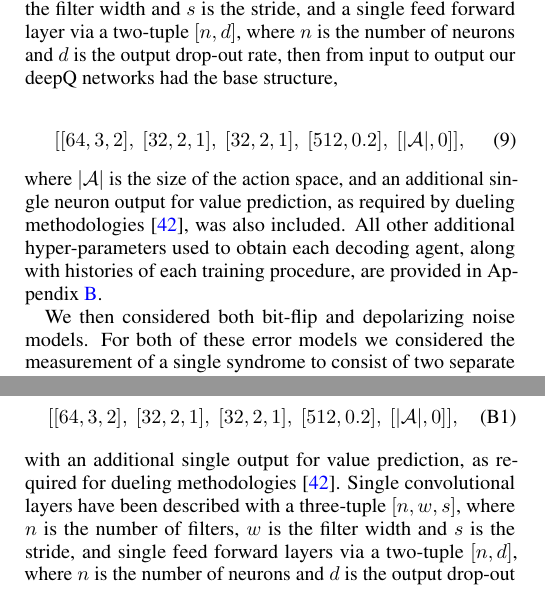
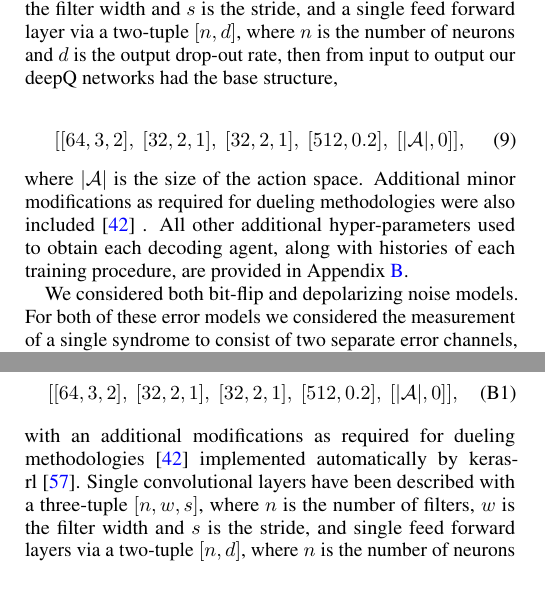
Before and after one commit to R-Sweke/DeepQ-Decoding, a LaTeX paper (manuscript/dq_decoding.tex): two parts of the columns of pages 9 and 12 of 15, joined at a grey line, cut so that both start at the same text. Compiled offline with pdfLaTeX.

Commit message:
dueling + keras rl

```diff
--- a/manuscript/dq_decoding.tex
+++ b/manuscript/dq_decoding.tex
@@ -495,7 +482,8 @@
 	\begin{equation}
 		[[64,3,2],~[32,2,1],~[32,2,1],~[512,0.2],~[|\mathcal{A}|, 0]],
 	\end{equation}
-	where $|\mathcal{A}|$ is the size of the action space, and an additional single neuron output for value prediction, as required by dueling methodologies \cite{RLwang2015dueling}, was also included.
+	where $|\mathcal{A}|$ is the size of the action space.
+	Additional minor modifications as required for dueling methodologies were also included~\cite{RLwang2015dueling} .
 	All other additional hyper-parameters used to obtain each decoding agent, along with histories of each training procedure, are provided in Appendix~\ref{A:parameters}.
 
 	\begin{figure*}
@@ -504,7 +492,7 @@
 		\caption{(a,b) Performance of all agents obtained during the iterative training procedure. Each agent was evaluated at increasing error rates, until the average lifetime of the logical qubit actively decoded by the agent became less than the average lifetime of a single faulty qubit. (c,d) Results obtained by using the optimal decoding agent for each error rate.}\label{f:results}
 	\end{figure*}
 
-	We then considered both bit-flip and depolarizing noise models.
+	We considered both bit-flip and depolarizing noise models.
 	For both of these error models we considered the measurement of a single syndrome to consist of two separate error channels, as illustrated in Fig.~\ref{f:decoding_problem}.
 	For bit-flip noise, in the first error channel - the physical error channel - a Pauli $X$ flip was applied to each physical data qubit with probability $p_{\mathrm{phys}}$.
 	For depolarising noise, the physical error channel acted by applying to each physical data qubit, with probability $p_{\mathrm{phys}}$, either a Pauli $X$, $Y$ or $Z$ flip, with equal probability.
@@ -601,7 +589,7 @@
 	\begin{equation}
 		[[64,3,2],~[32,2,1],~[32,2,1],~[512,0.2],~[|\mathcal{A}|, 0]],
 	\end{equation}
-	with an additional single output for value prediction, as required for dueling methodologies \cite{RLwang2015dueling}. Single convolutional layers have been described with a three-tuple $[n,w,s]$, where $n$ is the number of filters, $w$ is the filter width and $s$ is the stride, and single feed forward layers via a two-tuple $[n,d]$, where $n$ is the number of neurons and $d$ is the output drop-out rate.
+	with an additional modifications as required for dueling methodologies \cite{RLwang2015dueling} implemented automatically by keras-rl~\cite{plappert2016kerasrl}. Single convolutional layers have been described with a three-tuple $[n,w,s]$, where $n$ is the number of filters, $w$ is the filter width and $s$ is the stride, and single feed forward layers via a two-tuple $[n,d]$, where $n$ is the number of neurons and $d$ is the output drop-out rate.
 	All agents were trained via the original deepQ algorithm \cite{RLMnih15}, implemented via the keras-RL library \cite{plappert2016kerasrl}, with annealed $\epsilon$-greedy exploration, doubleQ updates \cite{RLvan2016deep} and dueling networks \cite{RLvan2016deep}.
 	Both the fixed hyper-parameters and variable hyper-parameter grids utilized during the training procedure are specified in Table. \ref{t:hyper_parameters}.
 	Figs. \ref{f:training_results_dp} and \ref{f:training_results_x} then show the training history of the optimal decoding agent at each error rate, while the associated values for the variable hyper-parameters are given in Table \ref{t:agent_hyper_parameters}.
```
Also changed, not shown: manuscript/dq_decoding.pdf, manuscript/dq_decoding.tex (19 more changed lines).
